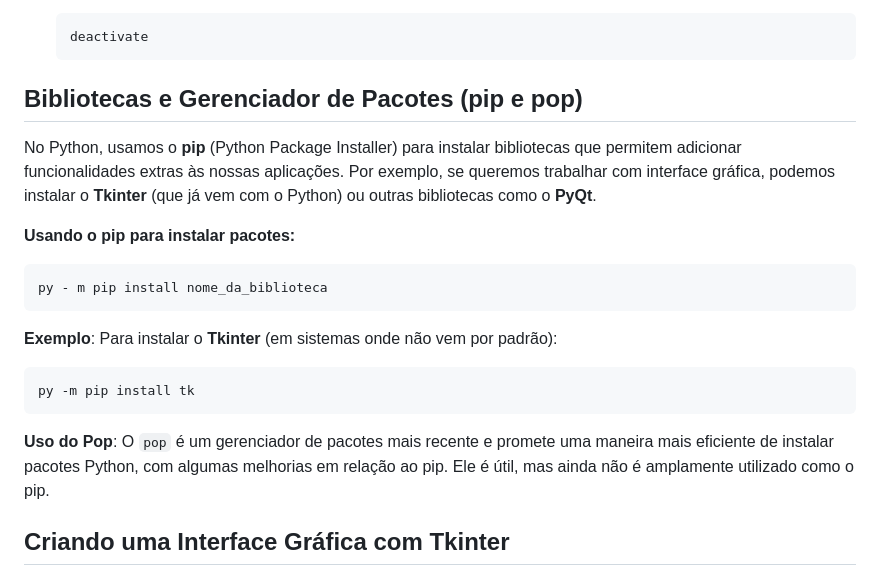
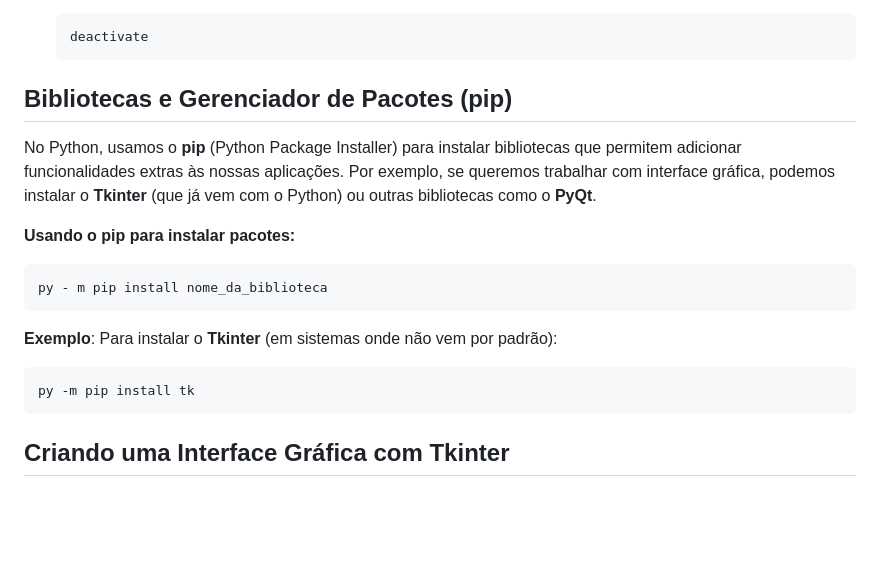
Before and after one commit to dhDSouza/dev-python, a Markdown page: Módulo Intermediário/Aula 3/Introdução ao Desenvolvimento Desktop.md, the part around the change. Drawn GitHub-style; blank space fills up the shorter version.

````diff
--- a/Módulo Intermediário/Aula 3/Introdução ao Desenvolvimento Desktop.md
+++ b/Módulo Intermediário/Aula 3/Introdução ao Desenvolvimento Desktop.md
@@ -46,7 +46,7 @@ Ambientes virtuais são espaços isolados onde você pode instalar pacotes espec
    deactivate
    ```
 
-## Bibliotecas e Gerenciador de Pacotes (pip e pop)
+## Bibliotecas e Gerenciador de Pacotes (pip)
 
 No Python, usamos o **pip** (Python Package Installer) para instalar bibliotecas que permitem adicionar funcionalidades extras às nossas aplicações. Por exemplo, se queremos trabalhar com interface gráfica, podemos instalar o **Tkinter** (que já vem com o Python) ou outras bibliotecas como o **PyQt**.
 
@@ -61,8 +61,6 @@ py - m pip install nome_da_biblioteca
 ```bash
 py -m pip install tk
 ```
-
-**Uso do Pop**: O `pop` é um gerenciador de pacotes mais recente e promete uma maneira mais eficiente de instalar pacotes Python, com algumas melhorias em relação ao pip. Ele é útil, mas ainda não é amplamente utilizado como o pip.
 
 ## Criando uma Interface Gráfica com Tkinter
 
````
